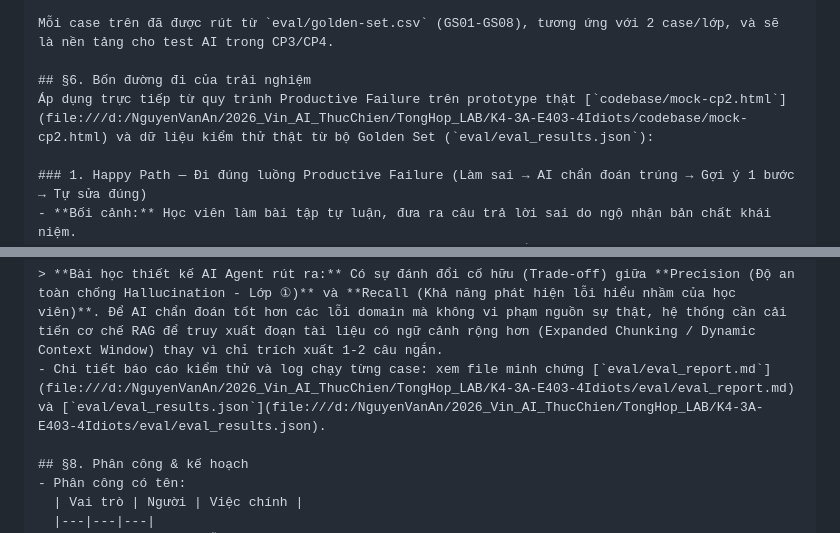
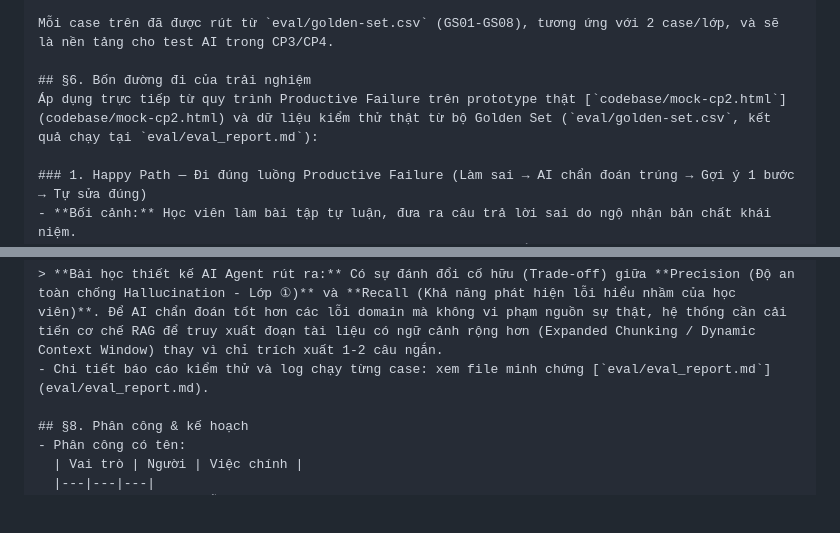
Before and after one commit to longka7/K4-3A-E403-4Idiots, a Markdown page: spec.md, 2 parts joined by grey strips. Rendered like a GitHub page; blank space fills up the shorter version.

Commit message:
Fix đường dẫn máy cá nhân trong spec.md §6/§7 thành link tương đối
Link cũ trỏ file:///d:/NguyenVanAn/... chỉ mở được trên máy An,
người khác/TA mở repo sẽ lỗi link. Đồng thời bỏ link tới
eval/eval_results.json vì file này bị .gitignore, không có trong repo
công khai — eval_report.md đã có đủ bảng kết quả.

Co-Authored-By: Claude Sonnet 5 <noreply@anthropic.com>

```diff
--- a/spec.md
+++ b/spec.md
@@ -75,7 +75,7 @@ Kịch bản tối thiểu 8 case (mỗi dòng: `tình huống cụ thể | lớ
 Mỗi case trên đã được rút từ `eval/golden-set.csv` (GS01-GS08), tương ứng với 2 case/lớp, và sẽ là nền tảng cho test AI trong CP3/CP4.
 
 ## §6. Bốn đường đi của trải nghiệm
-Áp dụng trực tiếp từ quy trình Productive Failure trên prototype thật [`codebase/mock-cp2.html`](file:///d:/NguyenVanAn/2026_Vin_AI_ThucChien/TongHop_LAB/K4-3A-E403-4Idiots/codebase/mock-cp2.html) và dữ liệu kiểm thử thật từ bộ Golden Set (`eval/eval_results.json`):
+Áp dụng trực tiếp từ quy trình Productive Failure trên prototype thật [`codebase/mock-cp2.html`](codebase/mock-cp2.html) và dữ liệu kiểm thử thật từ bộ Golden Set (`eval/golden-set.csv`, kết quả chạy tại `eval/eval_report.md`):
 
 ### 1. Happy Path — Đi đúng luồng Productive Failure (Làm sai → AI chẩn đoán trúng → Gợi ý 1 bước → Tự sửa đúng)
 - **Bối cảnh:** Học viên làm bài tập tự luận, đưa ra câu trả lời sai do ngộ nhận bản chất khái niệm.
@@ -151,7 +151,7 @@ Tuân thủ nguyên tắc minh bạch học thuật, nhóm không che giấu s
 3. **Case GS09, GS10, GS16 (Nhóm Thường - Pretraining vs SFT, Token budget, Vocab size):** Tương tự GS08, các đoạn trích tài liệu quá ngắn khiến AI kích hoạt Guardrail an toàn và từ chối đưa ra chẩn đoán cụ thể.
 
 > **Bài học thiết kế AI Agent rút ra:** Có sự đánh đổi cố hữu (Trade-off) giữa **Precision (Độ an toàn chống Hallucination - Lớp ①)** và **Recall (Khả năng phát hiện lỗi hiểu nhầm của học viên)**. Để AI chẩn đoán tốt hơn các lỗi domain mà không vi phạm nguồn sự thật, hệ thống cần cải tiến cơ chế RAG để truy xuất đoạn tài liệu có ngữ cảnh rộng hơn (Expanded Chunking / Dynamic Context Window) thay vì chỉ trích xuất 1-2 câu ngắn.
-- Chi tiết báo cáo kiểm thử và log chạy từng case: xem file minh chứng [`eval/eval_report.md`](file:///d:/NguyenVanAn/2026_Vin_AI_ThucChien/TongHop_LAB/K4-3A-E403-4Idiots/eval/eval_report.md) và [`eval/eval_results.json`](file:///d:/NguyenVanAn/2026_Vin_AI_ThucChien/TongHop_LAB/K4-3A-E403-4Idiots/eval/eval_results.json).
+- Chi tiết báo cáo kiểm thử và log chạy từng case: xem file minh chứng [`eval/eval_report.md`](eval/eval_report.md).
 
 ## §8. Phân công & kế hoạch
 - Phân công có tên:
```
